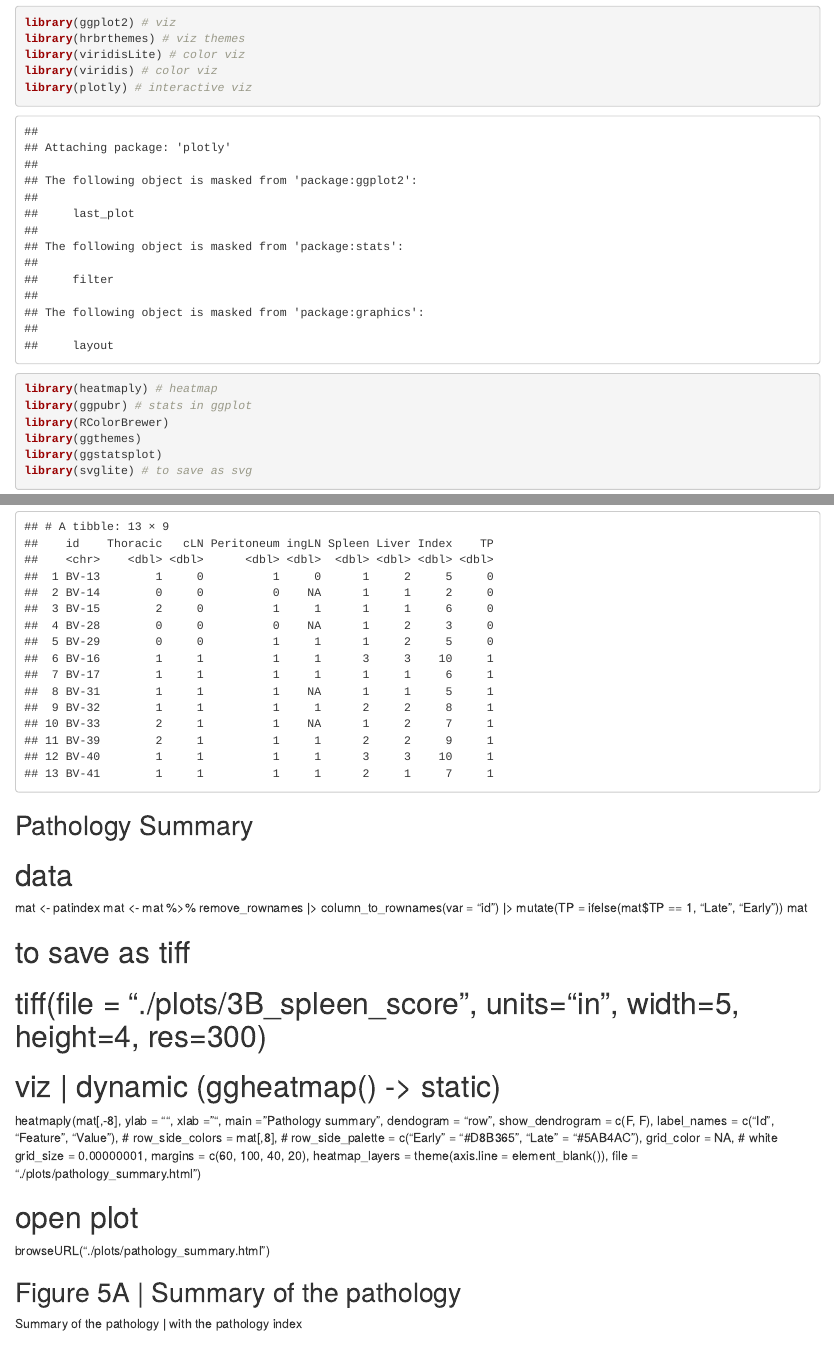
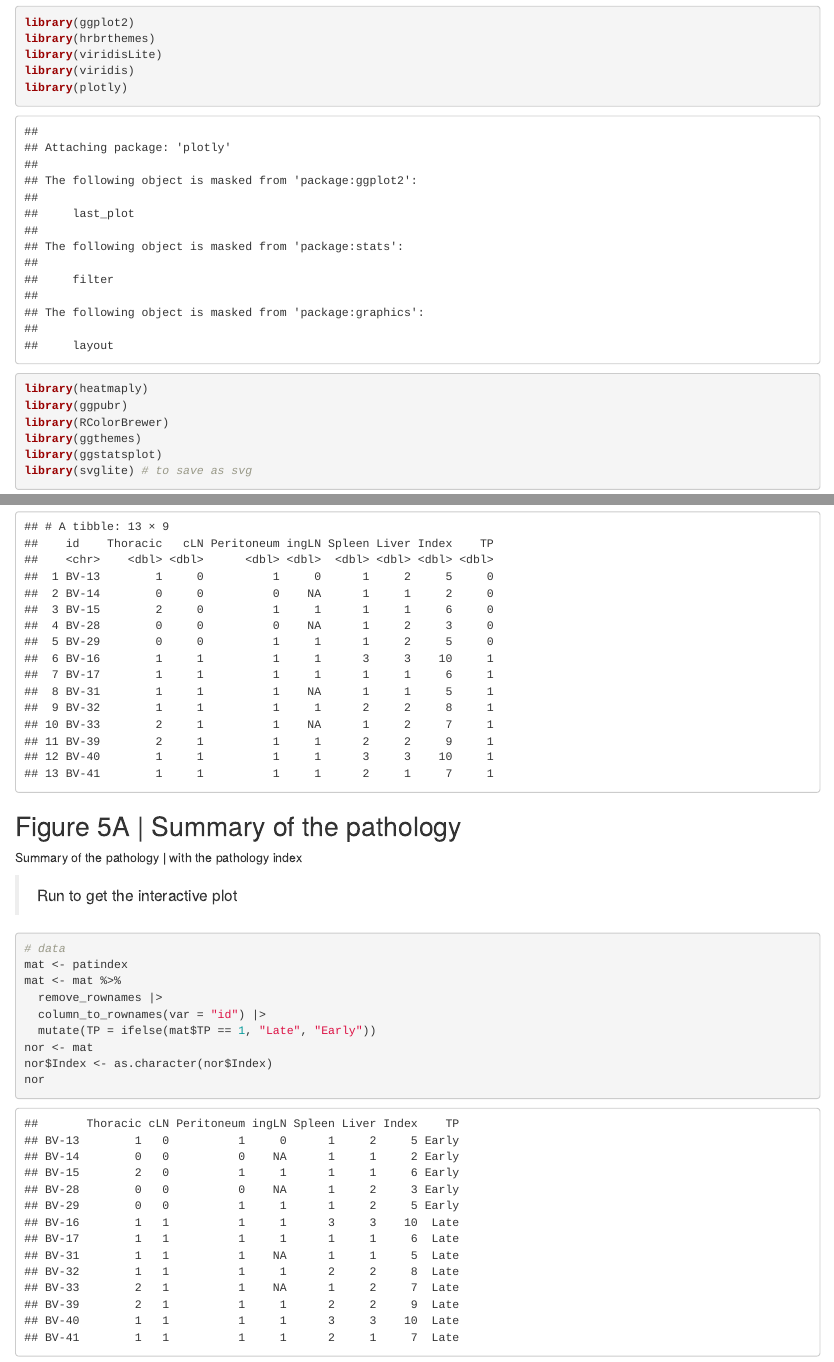
Before and after one commit to jburgaya/article_microti, an R Markdown document (code.rmd): the page in a window 1100 px wide, from 820 px down, and a second part further down, joined at a grey line. Rendered offline with R 4.5, knitr and Pandoc, with nearby package versions; code that draws random numbers runs with fixed seeds of ours; some code elsewhere in the file could not run offline.

Commit message:
clean code

````diff
--- a/code.rmd
+++ b/code.rmd
@@ -21,7 +18,0 @@ library(tidyverse) # data
-library(ggplot2) # viz
-library(hrbrthemes) # viz themes
-library(viridisLite) # color viz
-library(viridis) # color viz
-library(plotly) # interactive viz
-library(heatmaply) # heatmap
-library(ggpubr) # stats in ggplot
@@ -28,3 +21,10 @@ library(ggpubr) # stats in ggplot
+library(ggplot2)
+library(hrbrthemes)
+library(viridisLite)
+library(viridis)
+library(plotly)
+library(heatmaply)
+library(ggpubr)
 library(RColorBrewer)
 library(ggthemes)
 library(ggstatsplot)
@@ -317,43 +309,11 @@ patindex
 ```
 
 
-## Pathology Summary #########################################################
-
-# data
-mat <- patindex
-mat <- mat %>%
-  remove_rownames |>
-  column_to_rownames(var = "id") |>
-  mutate(TP = ifelse(mat$TP == 1, "Late", "Early"))
-mat
-
-# to save as tiff
-# tiff(file = "./plots/3B_spleen_score", units="in", width=5, height=4, res=300)
-
-# viz | dynamic (ggheatmap() -> static)
-heatmaply(mat[,-8],
-          ylab = "", xlab = "",
-          main = "Pathology summary",
-          dendogram = "row",
-          show_dendrogram = c(F, F),
-          label_names = c("Id", "Feature", "Value"),
-          # row_side_colors = mat[,8],
-          # row_side_palette = c("Early" = "#D8B365", "Late" = "#5AB4AC"),
-          grid_color = NA, # white
-          grid_size = 0.00000001,
-          margins = c(60, 100, 40, 20),
-          heatmap_layers = theme(axis.line = element_blank()),
-          file = "./plots/pathology_summary.html")
-
-# open plot
-browseURL("./plots/pathology_summary.html")
-
-##############################################################################
-
-
 ## Figure 5A | Summary of the pathology
 
 Summary of the pathology | with the pathology index
+
+> Run to get the interactive plot
 
 ```{r}
 # data
````
Also changed, not shown: code.rmd (15 more changed lines).
